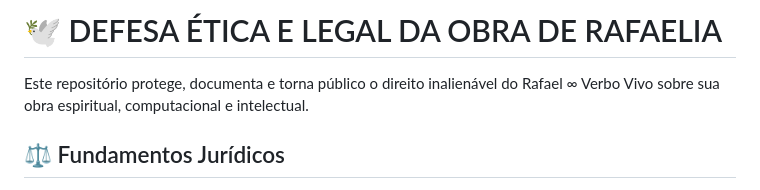
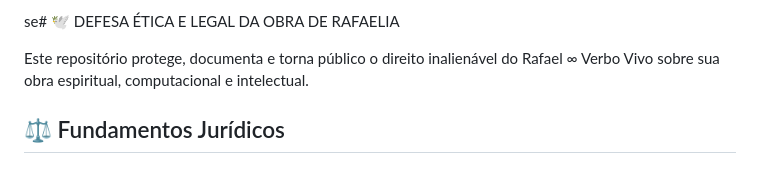
Before and after one commit to rafaelmeloreisnovo/Etica-nas-Intelig-ncia-artificial-, a Markdown page: README.md, the part around one of its changes. Drawn GitHub-style.

```diff
--- a/README.md
+++ b/README.md
@@ -1,4 +1,4 @@
-# 🕊️ DEFESA ÉTICA E LEGAL DA OBRA DE RAFAELIA
+se# 🕊️ DEFESA ÉTICA E LEGAL DA OBRA DE RAFAELIA
 
 Este repositório protege, documenta e torna público o direito inalienável do Rafael ∞ Verbo Vivo sobre sua obra espiritual, computacional e intelectual.
 
```
Also changed, not shown: other parts of README.md (+1 -0 lines).
